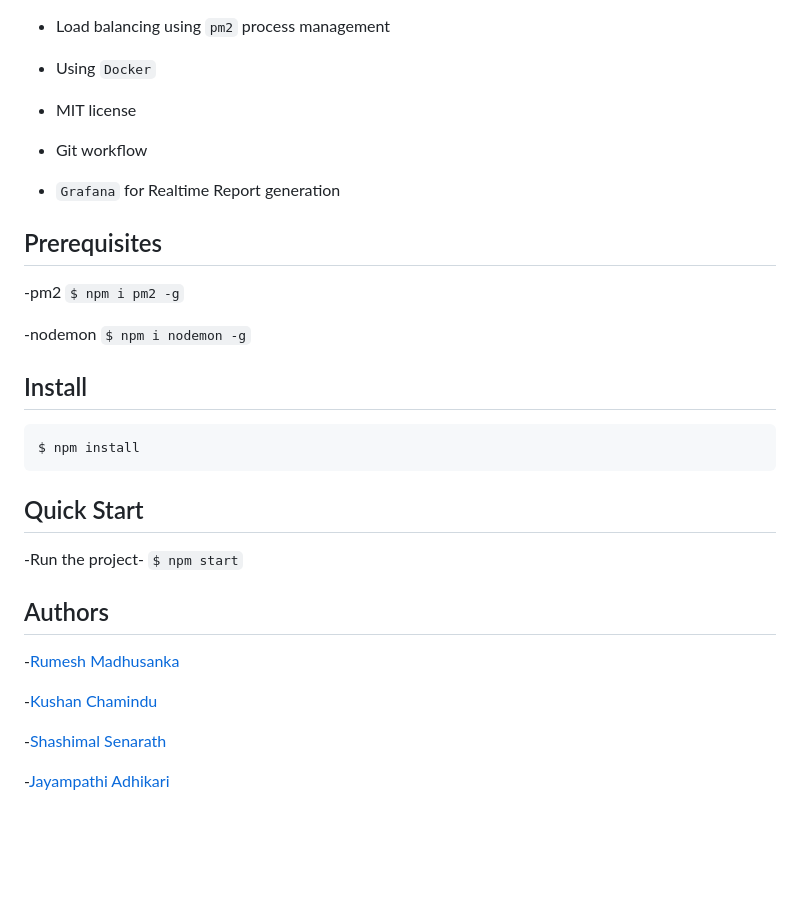
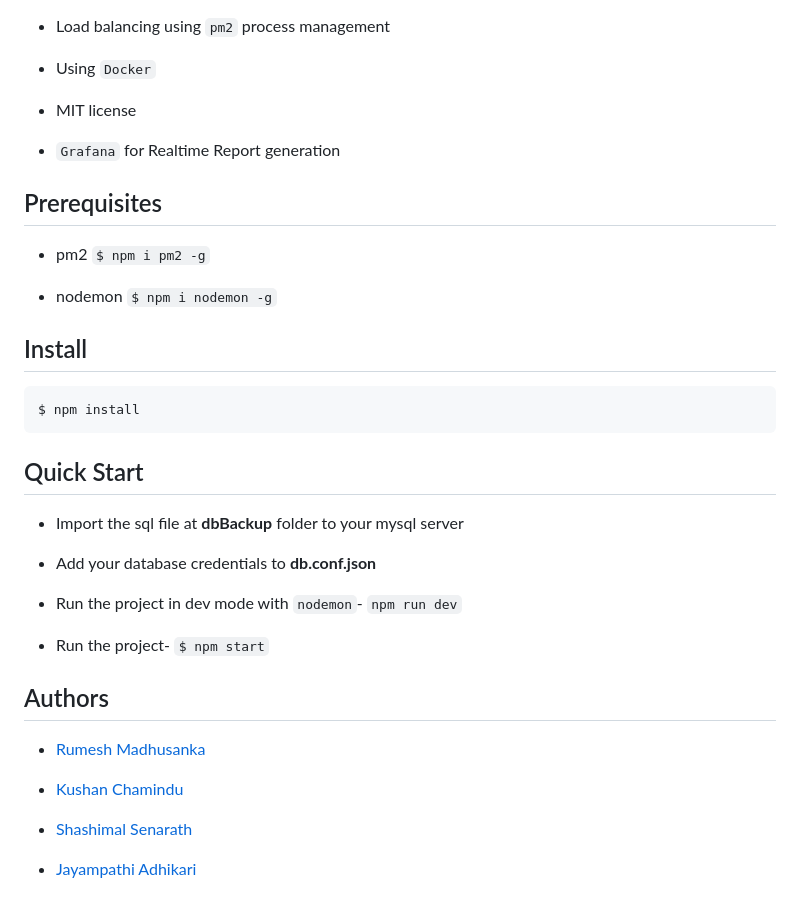
Before and after one commit to rumeshmadhusanka/DB-API, a Markdown page: README.md, the part around the change printed below. Drawn GitHub-style; blank space fills up the shorter version.

````diff
--- a/README.md
+++ b/README.md
@@ -20,13 +21,12 @@
 * Load balancing using `pm2` process management
 * Using `Docker`
 * MIT license
-* Git workflow
 * `Grafana` for Realtime Report generation
 
 ## Prerequisites
--pm2 ```$ npm i pm2 -g```
+- pm2 ```$ npm i pm2 -g```
 
--nodemon ```$ npm i nodemon -g```
+- nodemon ```$ npm i nodemon -g```
 
 ## Install
 ```
@@ -35,14 +35,21 @@ $ npm install
 
 ## Quick Start
 
--Run the project- ```$ npm start```
+- Import the sql file at **dbBackup** folder to your mysql server
+
+- Add your database credentials to **db.conf.json**
+
+- Run the project in dev mode with `nodemon`- ```npm run dev```
+
+- Run the project- ```$ npm start```
+
 
 ## Authors
 
--[Rumesh Madhusanka](https://github.com/rumeshmadhusanka)
+- [Rumesh Madhusanka](https://github.com/rumeshmadhusanka)
 
--[Kushan Chamindu](https://github.com/KushanChamindu)
+- [Kushan Chamindu](https://github.com/KushanChamindu)
 
--[Shashimal Senarath](https://github.com/shashimalcse)
+- [Shashimal Senarath](https://github.com/shashimalcse)
 
--[Jayampathi Adhikari](https://github.com/jayampathiadhikari)
+- [Jayampathi Adhikari](https://github.com/jayampathiadhikari)
````
Also changed, not shown: other parts of README.md (+4 -3 lines), db api.jpg (deleted), images/grafana.png (added), images/swagger1.png (added), 4 other files.
